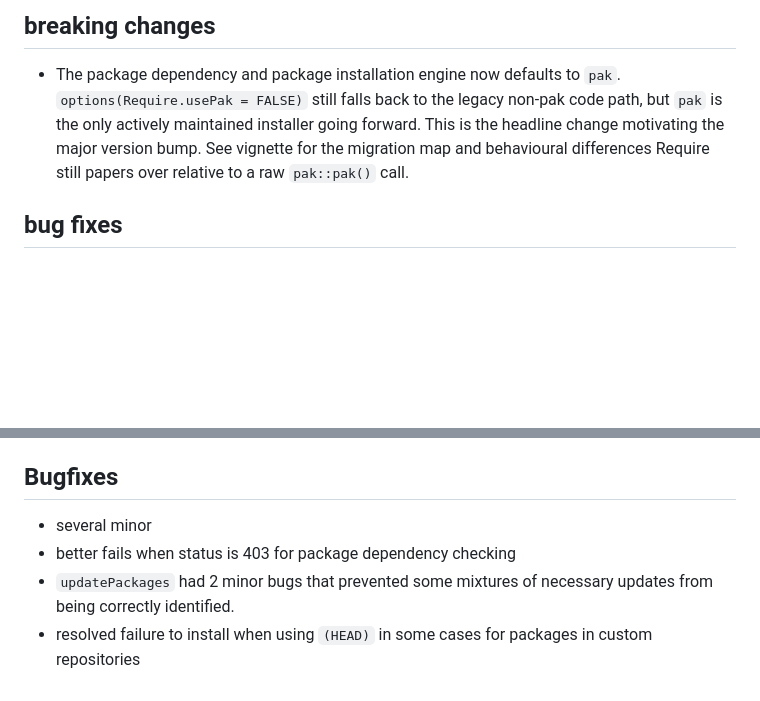
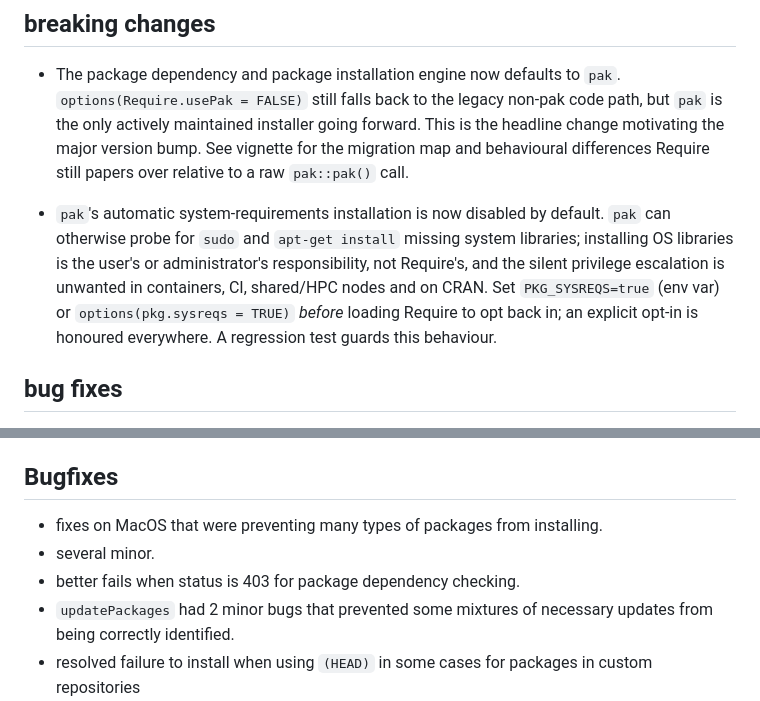
Before and after one commit to PredictiveEcology/Require, a Markdown page: NEWS.md, 2 parts joined by grey strips. GitHub-like rendering; blank space fills up the shorter version.

Commit message:
docs(2.0.0): sync finalized cran-comments + NEWS from main
Make development's cran-comments.md and NEWS.md identical to main's
finalized 2.0.0 submission docs (accurate R-version matrix; pak
sysreqs opt-out documented as a breaking change). Ends the
cran-comments.md branch divergence that previously blocked clean
checkouts. No code change; cran-comments.md is .Rbuildignore'd.

Co-Authored-By: Claude Opus 4.7 (1M context) <noreply@anthropic.com>

```diff
--- a/NEWS.md
+++ b/NEWS.md
@@ -8,6 +8,16 @@
   going forward. This is the headline change motivating the major version
   bump. See vignette for the migration map and behavioural differences
   Require still papers over relative to a raw `pak::pak()` call.
+
+* `pak`'s automatic system-requirements installation is now disabled by
+  default. `pak` can otherwise probe for `sudo` and `apt-get install`
+  missing system libraries; installing OS libraries is the user's or
+  administrator's responsibility, not Require's, and the silent
+  privilege escalation is unwanted in containers, CI, shared/HPC nodes
+  and on CRAN. Set `PKG_SYSREQS=true` (env var) or
+  `options(pkg.sysreqs = TRUE)` *before* loading Require to opt back in;
+  an explicit opt-in is honoured everywhere. A regression test guards
+  this behaviour.
 
 ## bug fixes
 
@@ -864,8 +874,9 @@
 * Expanded test suite with targeted unit tests for many previously uncovered internal functions, including message helpers, cache helpers, environment accessors, and `pkgDepTopoSort`.
 
 ## Bugfixes
-* several minor
-* better fails when status is 403 for package dependency checking
+* fixes on MacOS that were preventing many types of packages from installing.
+* several minor.
+* better fails when status is 403 for package dependency checking.
 * `updatePackages` had 2 minor bugs that prevented some mixtures of necessary updates from being correctly identified.
 * resolved failure to install when using `(HEAD)` in some cases for packages in custom repositories
 * use `R_REQUIRE_CACHE` environment variable for setting the cache directory instead of modifying `R_USER_CACHE_DIR` (#124).
```
Also changed, not shown: 1 other file.
